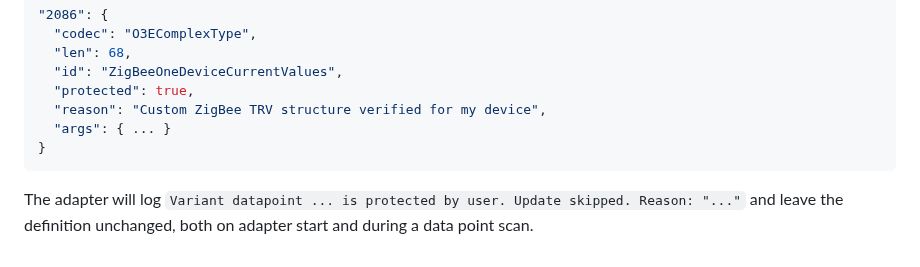
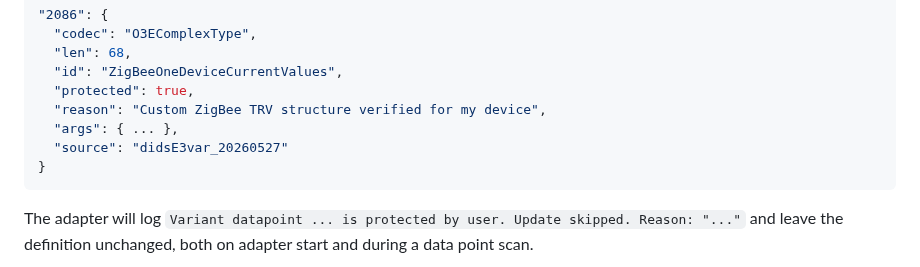
Before and after one commit to MyHomeMyData/ioBroker.e3oncan, a Markdown page: lib/data-points.md, the part around the change. Drawn GitHub-style.

Commit message:
Added key "source" to example of variant did

````diff
--- a/lib/data-points.md
+++ b/lib/data-points.md
@@ -172,7 +172,8 @@ Example entry for DID 2086:
   "id": "ZigBeeOneDeviceCurrentValues",
   "protected": true,
   "reason": "Custom ZigBee TRV structure verified for my device",
-  "args": { ... }
+  "args": { ... },
+  "source": "didsE3var_20260527"
 }
 ```
 
````
